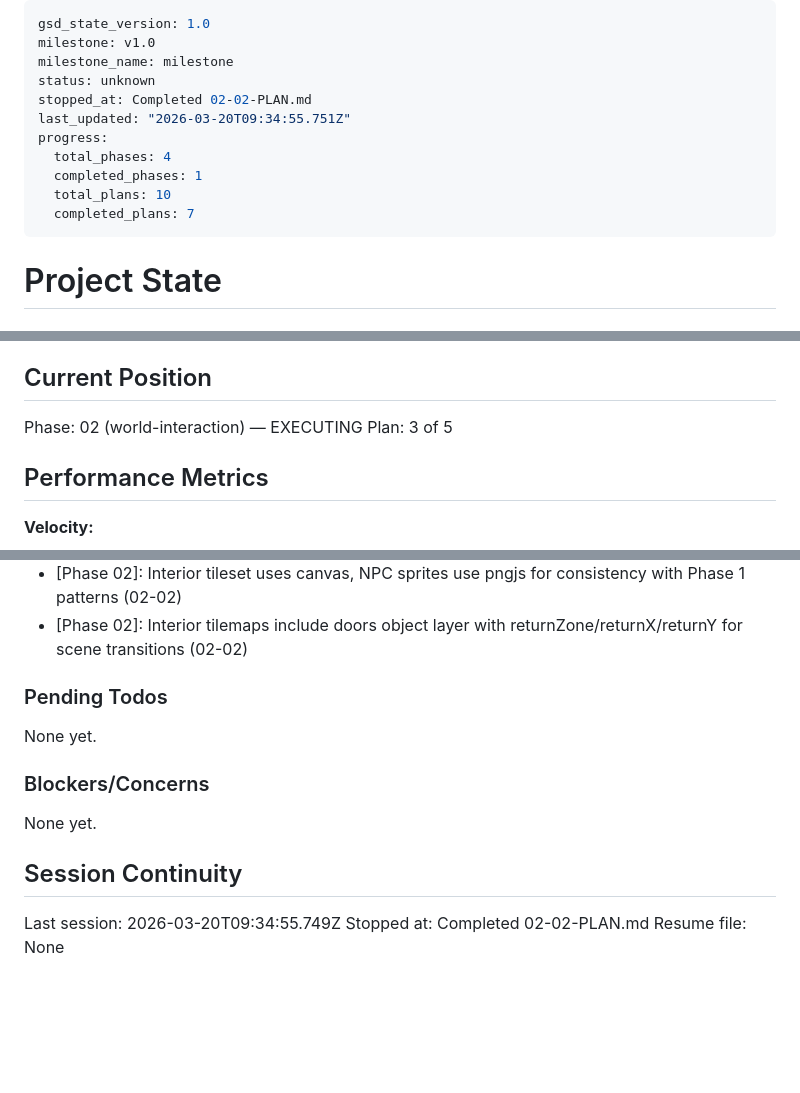
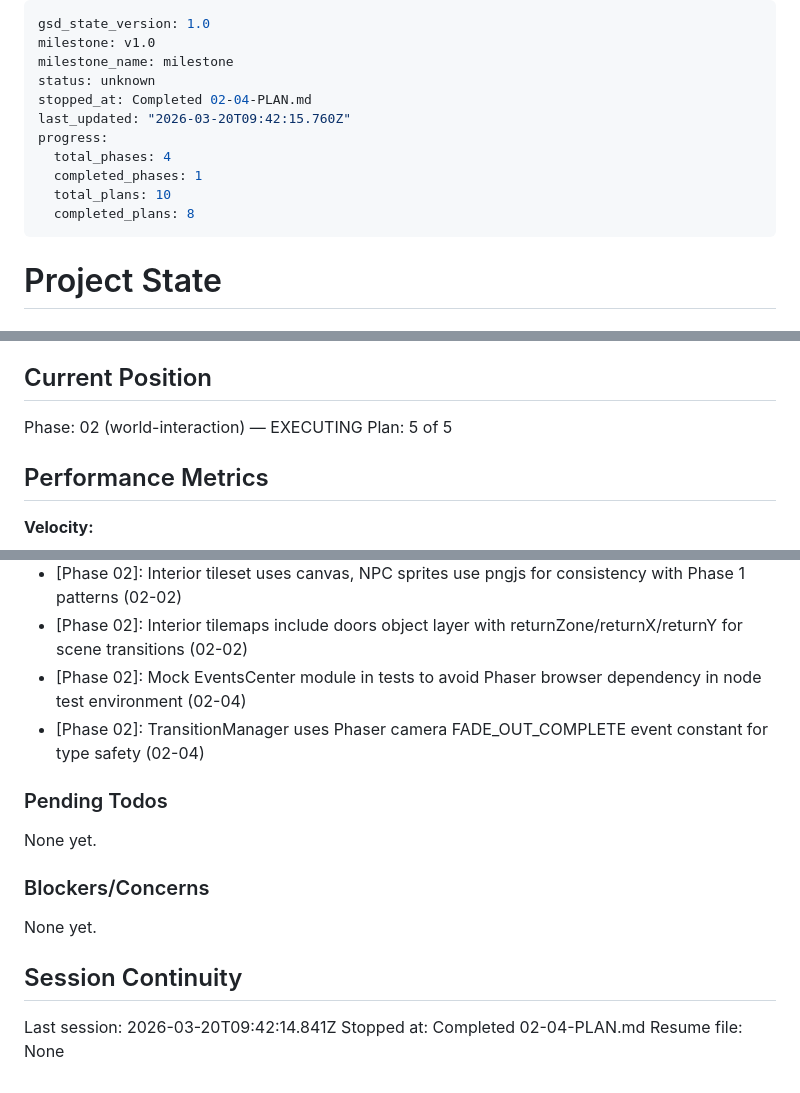
Before and after one commit to nikhilasrani/rcurring-world, a Markdown page: .planning/STATE.md, 3 parts joined by grey strips. Drawn GitHub-style; blank space fills up the shorter version.

Commit message:
docs(02-04): complete zone and exploration systems plan
Co-Authored-By: Claude Opus 4.6 (1M context) <noreply@anthropic.com>

```diff
--- a/.planning/STATE.md
+++ b/.planning/STATE.md
@@ -3,13 +3,13 @@ gsd_state_version: 1.0
 milestone: v1.0
 milestone_name: milestone
 status: unknown
-stopped_at: Completed 02-02-PLAN.md
-last_updated: "2026-03-20T09:34:55.751Z"
+stopped_at: Completed 02-04-PLAN.md
+last_updated: "2026-03-20T09:42:15.760Z"
 progress:
   total_phases: 4
   completed_phases: 1
   total_plans: 10
-  completed_plans: 7
+  completed_plans: 8
 ---
 
 # Project State
@@ -24,7 +24,7 @@ See: .planning/PROJECT.md (updated 2026-03-19)
 ## Current Position
 
 Phase: 02 (world-interaction) — EXECUTING
-Plan: 3 of 5
+Plan: 5 of 5
 
 ## Performance Metrics
 
@@ -84,6 +85,8 @@ Recent decisions affecting current work:
 - [Phase 02]: NPC facing directions stored as Grid Engine Direction string values for direct use (02-01)
 - [Phase 02]: Interior tileset uses canvas, NPC sprites use pngjs for consistency with Phase 1 patterns (02-02)
 - [Phase 02]: Interior tilemaps include doors object layer with returnZone/returnX/returnY for scene transitions (02-02)
+- [Phase 02]: Mock EventsCenter module in tests to avoid Phaser browser dependency in node test environment (02-04)
+- [Phase 02]: TransitionManager uses Phaser camera FADE_OUT_COMPLETE event constant for type safety (02-04)
 
 ### Pending Todos
 
@@ -95,6 +98,6 @@ None yet.
 
 ## Session Continuity
 
-Last session: 2026-03-20T09:34:55.749Z
-Stopped at: Completed 02-02-PLAN.md
+Last session: 2026-03-20T09:42:14.841Z
+Stopped at: Completed 02-04-PLAN.md
 Resume file: None
```
Also changed, not shown: other parts of .planning/STATE.md (+1 -0 lines), .planning/REQUIREMENTS.md (+4 -4 lines), 1 other file.
